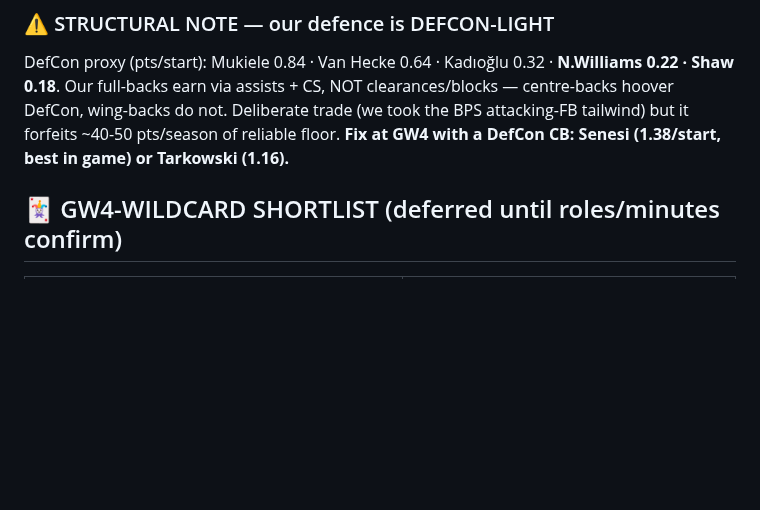
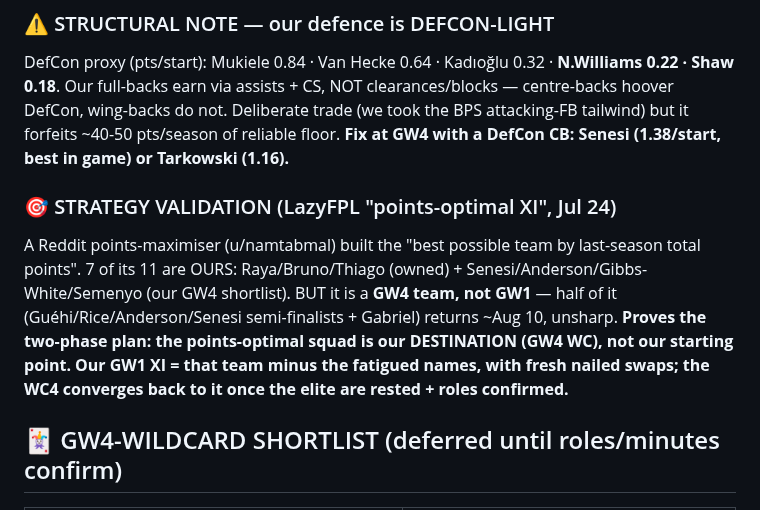
Before and after one commit to rneves2005-dotcom/fpl-dashboard, a Markdown page: gw1_draft.md, the part around the change. GitHub-like rendering; blank space fills up the shorter version.

Commit message:
Strategy validation: LazyFPL points-optimal XI = 7/11 our players (3 owned + 4 GW4 targets), but it's a GW4 team (half are semi-finalists back ~Aug 10). Confirms two-phase plan: optimal squad is the WC4 destination, GW1 = fresh subset

```diff
--- a/gw1_draft.md
+++ b/gw1_draft.md
@@ -136,6 +136,10 @@ Toolkit action item was *"flag Palmer as default opening-GW captain candidate"*.
 ### ⚠️ STRUCTURAL NOTE — our defence is DEFCON-LIGHT
 DefCon proxy (pts/start): Mukiele 0.84 · Van Hecke 0.64 · Kadıoğlu 0.32 · **N.Williams 0.22 · Shaw 0.18**. Our full-backs earn via assists + CS, NOT clearances/blocks — centre-backs hoover DefCon, wing-backs do not. Deliberate trade (we took the BPS attacking-FB tailwind) but it forfeits ~40-50 pts/season of reliable floor. **Fix at GW4 with a DefCon CB: Senesi (1.38/start, best in game) or Tarkowski (1.16).**
 
+
+### 🎯 STRATEGY VALIDATION (LazyFPL "points-optimal XI", Jul 24)
+A Reddit points-maximiser (u/namtabmal) built the "best possible team by last-season total points". 7 of its 11 are OURS: Raya/Bruno/Thiago (owned) + Senesi/Anderson/Gibbs-White/Semenyo (our GW4 shortlist). BUT it is a **GW4 team, not GW1** — half of it (Guéhi/Rice/Anderson/Senesi semi-finalists + Gabriel) returns ~Aug 10, unsharp. **Proves the two-phase plan: the points-optimal squad is our DESTINATION (GW4 WC), not our starting point. Our GW1 XI = that team minus the fatigued names, with fresh nailed swaps; the WC4 converges back to it once the elite are rested + roles confirmed.**
+
 ## 🃏 GW4-WILDCARD SHORTLIST (deferred until roles/minutes confirm)
 | Player | Trigger to promote |
 |---|---|
```
